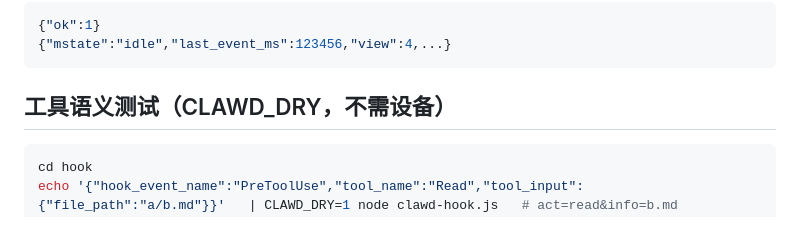
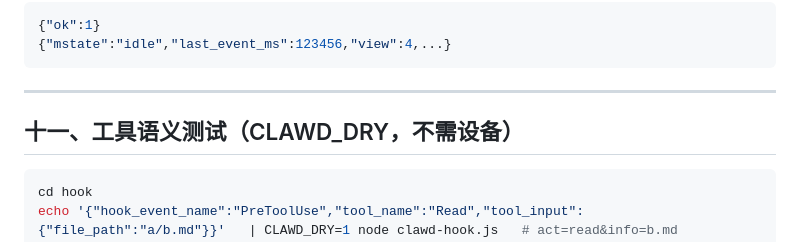
Before and after one commit to chen111111111112121/clawd-mood, a Markdown page: hook/状态测试指令.md, the part around the change. Rendered like a GitHub page.

````diff
--- a/hook/状态测试指令.md
+++ b/hook/状态测试指令.md
@@ -362,7 +362,9 @@ GET http://<device-ip>/state          # 查询当前 monitor 状态
 {"mstate":"idle","last_event_ms":123456,"view":4,...}
 ```
 
-## 工具语义测试（CLAWD_DRY，不需设备）
+---
+
+## 十一、工具语义测试（CLAWD_DRY，不需设备）
 
 ```bash
 cd hook
````
Also changed, not shown: hook/README.md (+12 -4 lines).
